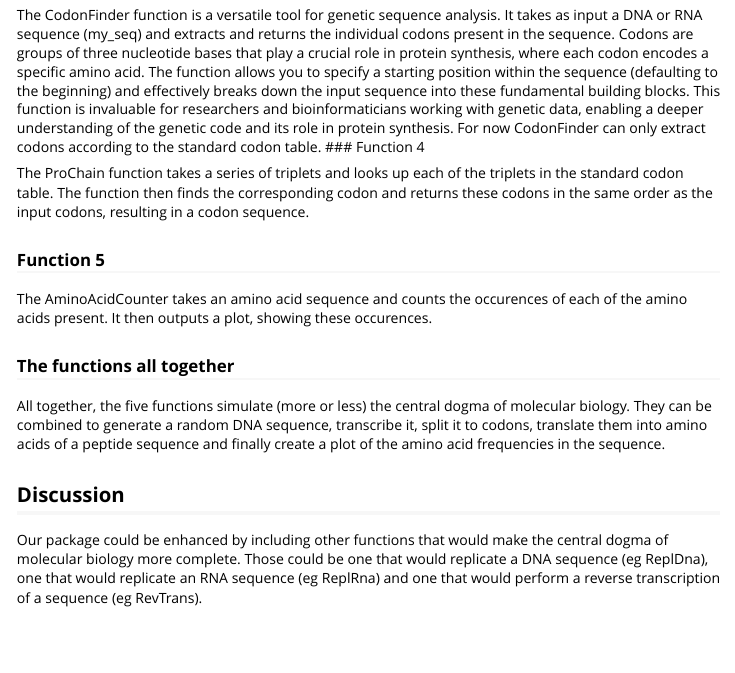
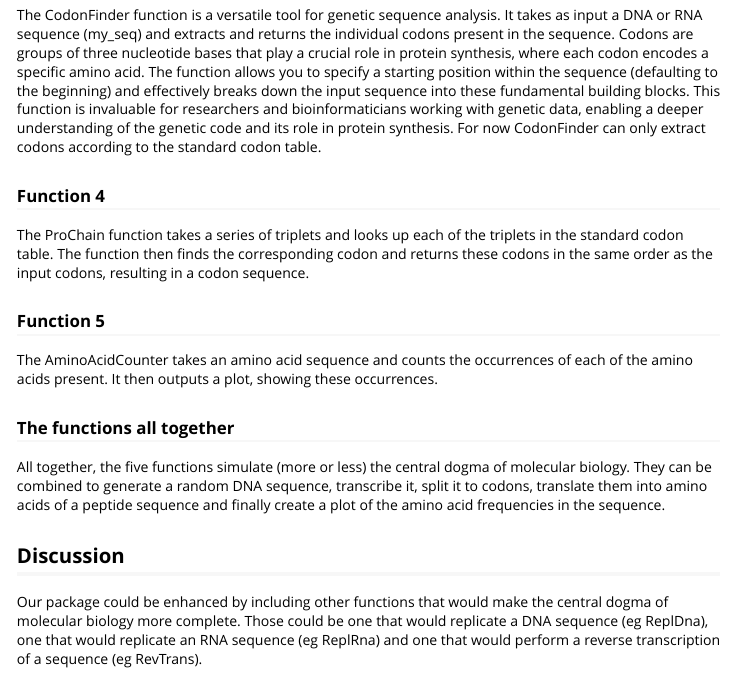
Before and after one commit to rforbiodatascience23/group_24_package, an R Markdown document (vignettes/group_24_package.Rmd): the page in a window 1100 px wide, from 600 px down. Rendered offline with R 4.5, knitr and Pandoc, with nearby package versions.

Commit message:
Little fixes

```diff
--- a/vignettes/group_24_package.Rmd
+++ b/vignettes/group_24_package.Rmd
@@ -34,15 +34,15 @@ The Transcr function mimics the process of transcription in the cells. It takes
 
 ### Function 3
 
-The CodonFinder function is a versatile tool for genetic sequence analysis. It takes as input a DNA or RNA sequence (my_seq) and extracts and returns the individual codons present in the sequence. Codons are groups of three nucleotide bases that play a crucial role in protein synthesis, where each codon encodes a specific amino acid. The function allows you to specify a starting position within the sequence (defaulting to the beginning) and effectively breaks down the input sequence into these fundamental building blocks. This function is invaluable for researchers and bioinformaticians working with genetic data, enabling a deeper understanding of the genetic code and its role in protein synthesis. For now CodonFinder can only extract codons according to the
-standard codon table.
+The CodonFinder function is a versatile tool for genetic sequence analysis. It takes as input a DNA or RNA sequence (my_seq) and extracts and returns the individual codons present in the sequence. Codons are groups of three nucleotide bases that play a crucial role in protein synthesis, where each codon encodes a specific amino acid. The function allows you to specify a starting position within the sequence (defaulting to the beginning) and effectively breaks down the input sequence into these fundamental building blocks. This function is invaluable for researchers and bioinformaticians working with genetic data, enabling a deeper understanding of the genetic code and its role in protein synthesis. For now CodonFinder can only extract codons according to the standard codon table.
+
 ### Function 4
 
 The ProChain function takes a series of triplets and looks up each of the triplets in the standard codon table. The function then finds the corresponding codon and returns these codons in the same order as the input codons, resulting in a codon sequence.
 
+### Function 5
 
-### Function 5
-The AminoAcidCounter takes an amino acid sequence and counts the occurences of each of the amino acids present. It then outputs a plot, showing these occurences.
+The AminoAcidCounter takes an amino acid sequence and counts the occurrences of each of the amino acids present. It then outputs a plot, showing these occurrences.
 
 ### The functions all together
 
```
